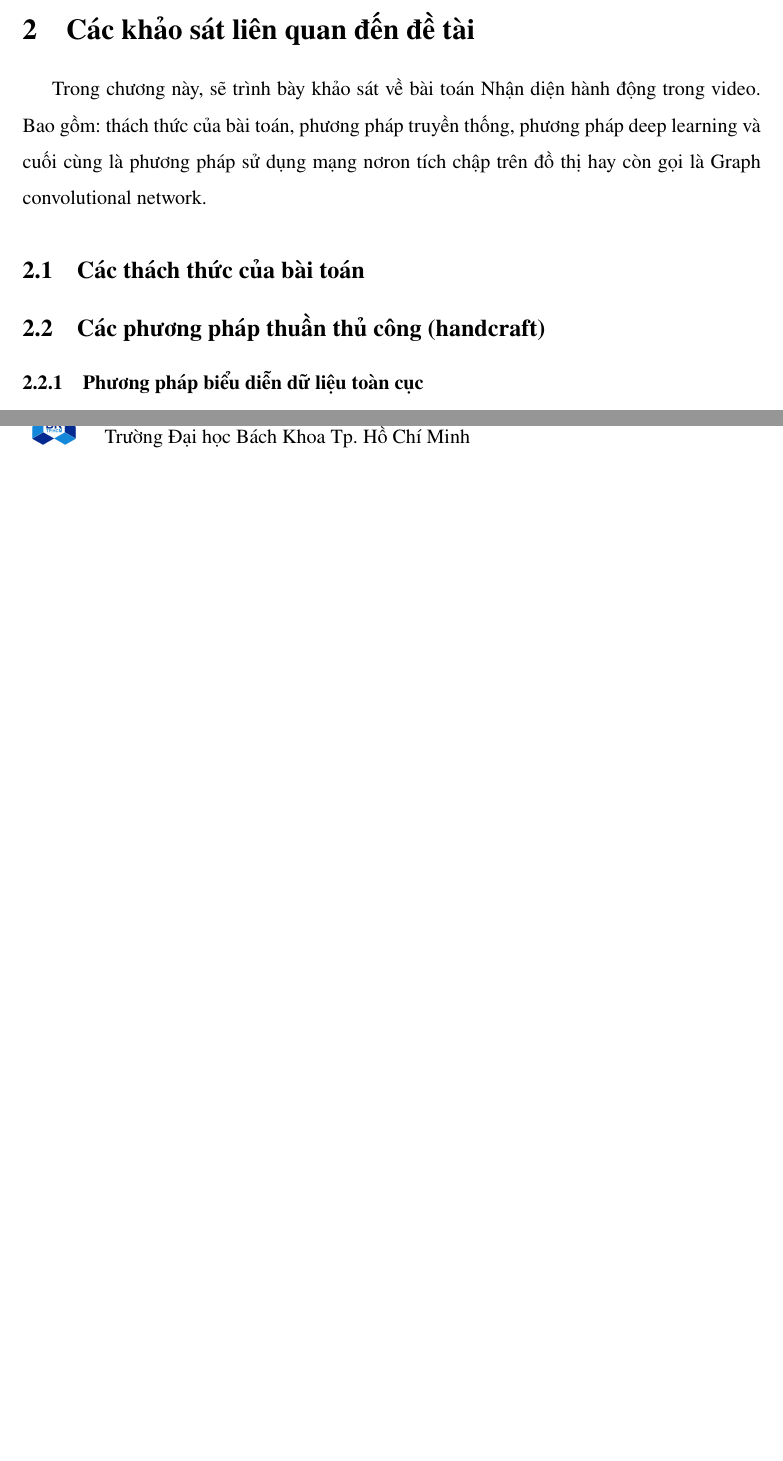
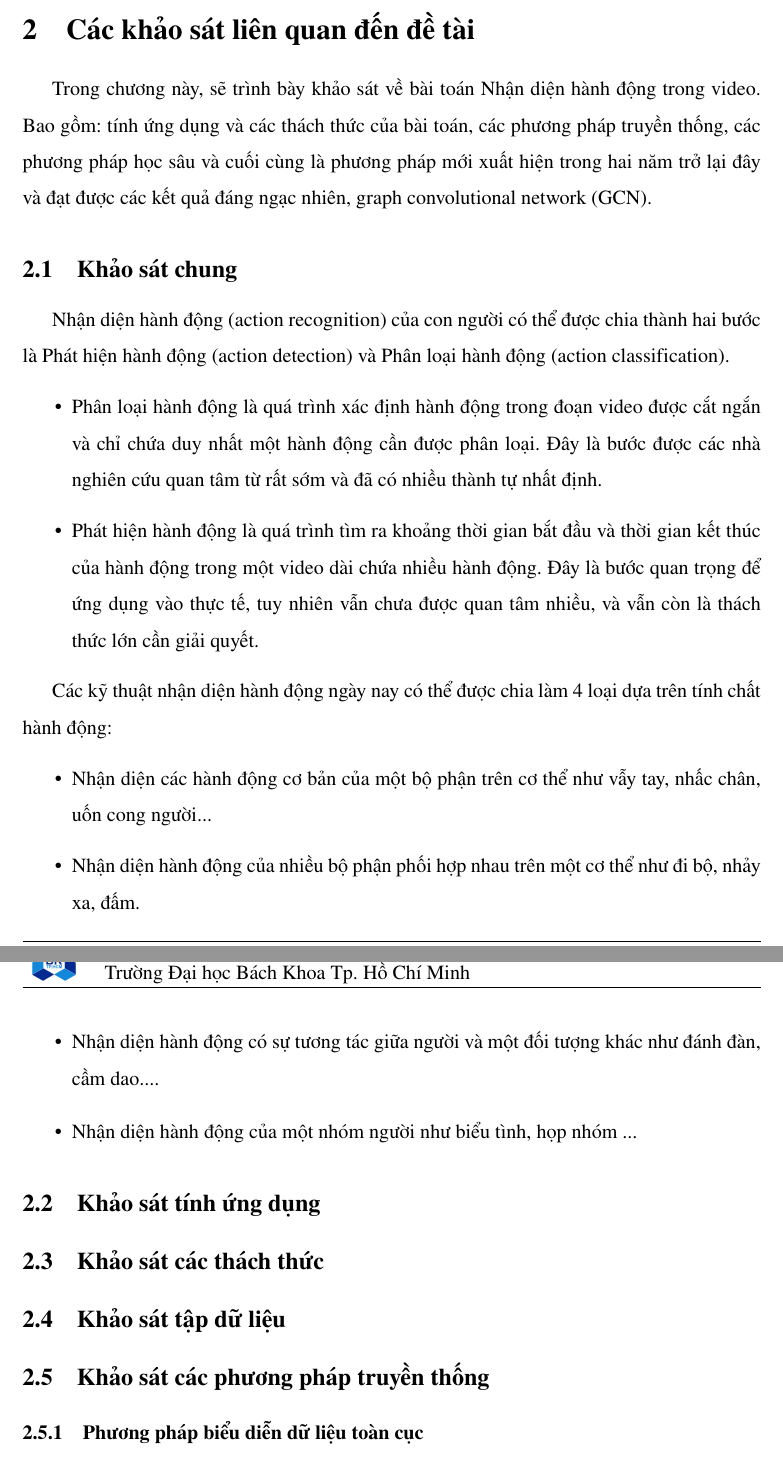
Before and after one commit to tlhar-hcmut/tlhar-report, a LaTeX document (main.tex, which reads sections/decuong/part2-servey.tex): two parts of pages 3 and 4 of 7, joined at a grey line, cut so that both start at the same text, the shorter picture padded with empty space. Compiled offline with pdfLaTeX.

Commit message:
update part 2 (definition)

```diff
--- a/sections/decuong/part2-servey.tex
+++ b/sections/decuong/part2-servey.tex
@@ -1,13 +1,31 @@
 \section{Các khảo sát liên quan đến đề tài}
 
-Trong chương này, sẽ trình bày khảo sát về bài toán Nhận diện hành động trong video. Bao gồm: thách thức của bài toán, phương pháp truyền thống, phương pháp deep learning và cuối cùng là phương pháp sử dụng mạng nơron tích chập trên đồ thị hay còn gọi là Graph convolutional network.
+Trong chương này, sẽ trình bày khảo sát về bài toán Nhận diện hành động trong video. Bao gồm: tính ứng dụng và các thách thức của bài toán, các phương pháp truyền thống, các phương pháp học sâu và cuối cùng là phương pháp mới xuất hiện trong hai năm trở lại đây và đạt được các kết quả đáng ngạc nhiên, graph convolutional network (GCN).
 
-%TODO: bài toán này xa xưa thì chỉ classification, sau này mới lên recognition
-% phần classification + detection = recogntion nên để ở Section 1 ?
-%TODO: có handcraft -> sau này: deep learning
-\subsection{Các thách thức của bài toán}
+\subsection{Khảo sát chung}
+Nhận diện hành động (action recognition) của con người có thể được chia thành hai bước là Phát hiện hành động (action detection) và Phân loại hành động (action classification).
 
-\subsection{Các phương pháp thuần thủ công (handcraft)}
+\begin{itemize}
+    \item Phân loại hành động là quá trình xác định hành động trong đoạn video được cắt ngắn và chỉ chứa duy nhất một hành động cần được phân loại. Đây là bước được các nhà nghiên cứu quan tâm từ rất sớm và đã có nhiều thành tự nhất định. % bắt buộc cite chỗ này
+    \item Phát hiện hành động là quá trình tìm ra khoảng thời gian bắt đầu và thời gian kết thúc của hành động trong một video dài chứa nhiều hành động. Đây là bước quan trọng để ứng dụng vào thực tế, tuy nhiên vẫn chưa được quan tâm nhiều, và vẫn còn là thách thức lớn cần giải quyết.
+\end{itemize}
+
+Các kỹ thuật nhận diện hành động ngày nay có thể được chia làm 4 loại dựa trên tính chất hành động:
+
+\begin{itemize} % cho vài nhận xét
+    \item Nhận diện các hành động cơ bản của một bộ phận trên cơ thể như vẫy tay, nhấc chân, uốn cong người...
+    \item Nhận diện hành động của nhiều bộ phận phối hợp nhau trên một cơ thể như đi bộ, nhảy xa, đấm.
+    \item Nhận diện hành động có sự tương tác giữa người và một đối tượng khác như đánh đàn, cầm dao....
+    \item Nhận diện hành động của một nhóm người như biểu tình, họp nhóm ...
+\end{itemize}
+
+\subsection{Khảo sát tính ứng dụng}
+
+\subsection{Khảo sát các thách thức}
+
+\subsection{Khảo sát tập dữ liệu}
+
+\subsection{Khảo sát các phương pháp truyền thống}
 
 \subsubsection{Phương pháp biểu diễn dữ liệu toàn cục}
 
```
Also changed, not shown: sections/decuong/part2-servey.tex (9 more changed lines).
